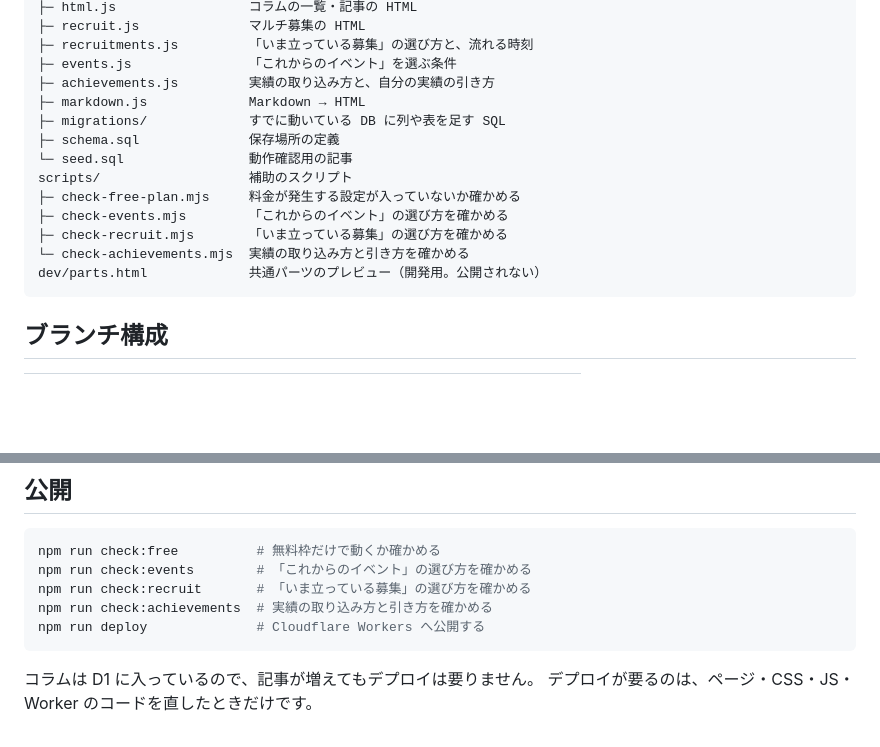
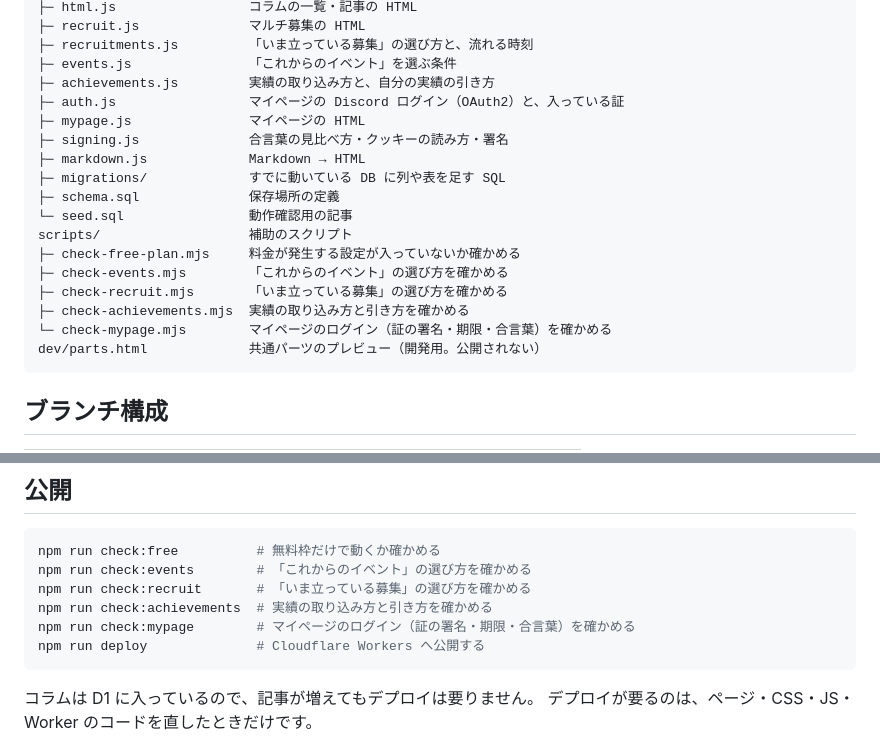
Before and after one commit to Pl4ceholder/terraria_jp_website, a Markdown page: README.md, 2 parts joined by grey strips. Drawn GitHub-style; blank space fills up the shorter version.

````diff
--- a/README.md
+++ b/README.md
@@ -98,6 +98,9 @@ worker/                    動くページと API（Cloudflare Workers）
 ├─ recruitments.js         「いま立っている募集」の選び方と、流れる時刻
 ├─ events.js               「これからのイベント」を選ぶ条件
 ├─ achievements.js         実績の取り込み方と、自分の実績の引き方
+├─ auth.js                 マイページの Discord ログイン（OAuth2）と、入っている証
+├─ mypage.js               マイページの HTML
+├─ signing.js              合言葉の見比べ方・クッキーの読み方・署名
 ├─ markdown.js             Markdown → HTML
 ├─ migrations/             すでに動いている DB に列や表を足す SQL
 ├─ schema.sql              保存場所の定義
@@ -106,7 +109,8 @@ scripts/                   補助のスクリプト
 ├─ check-free-plan.mjs     料金が発生する設定が入っていないか確かめる
 ├─ check-events.mjs        「これからのイベント」の選び方を確かめる
 ├─ check-recruit.mjs       「いま立っている募集」の選び方を確かめる
-└─ check-achievements.mjs  実績の取り込み方と引き方を確かめる
+├─ check-achievements.mjs  実績の取り込み方と引き方を確かめる
+└─ check-mypage.mjs        マイページのログイン（証の署名・期限・合言葉）を確かめる
 dev/parts.html             共通パーツのプレビュー（開発用。公開されない）
 ```
 
@@ -127,6 +131,7 @@ npm run check:free          # 無料枠だけで動くか確かめる
 npm run check:events        # 「これからのイベント」の選び方を確かめる
 npm run check:recruit       # 「いま立っている募集」の選び方を確かめる
 npm run check:achievements  # 実績の取り込み方と引き方を確かめる
+npm run check:mypage        # マイページのログイン（証の署名・期限・合言葉）を確かめる
 npm run deploy              # Cloudflare Workers へ公開する
 ```
 
````
Also changed, not shown: CLOUDFLARE.md (+40 -2 lines), CODING_RULES.md (+1 -0 lines).
